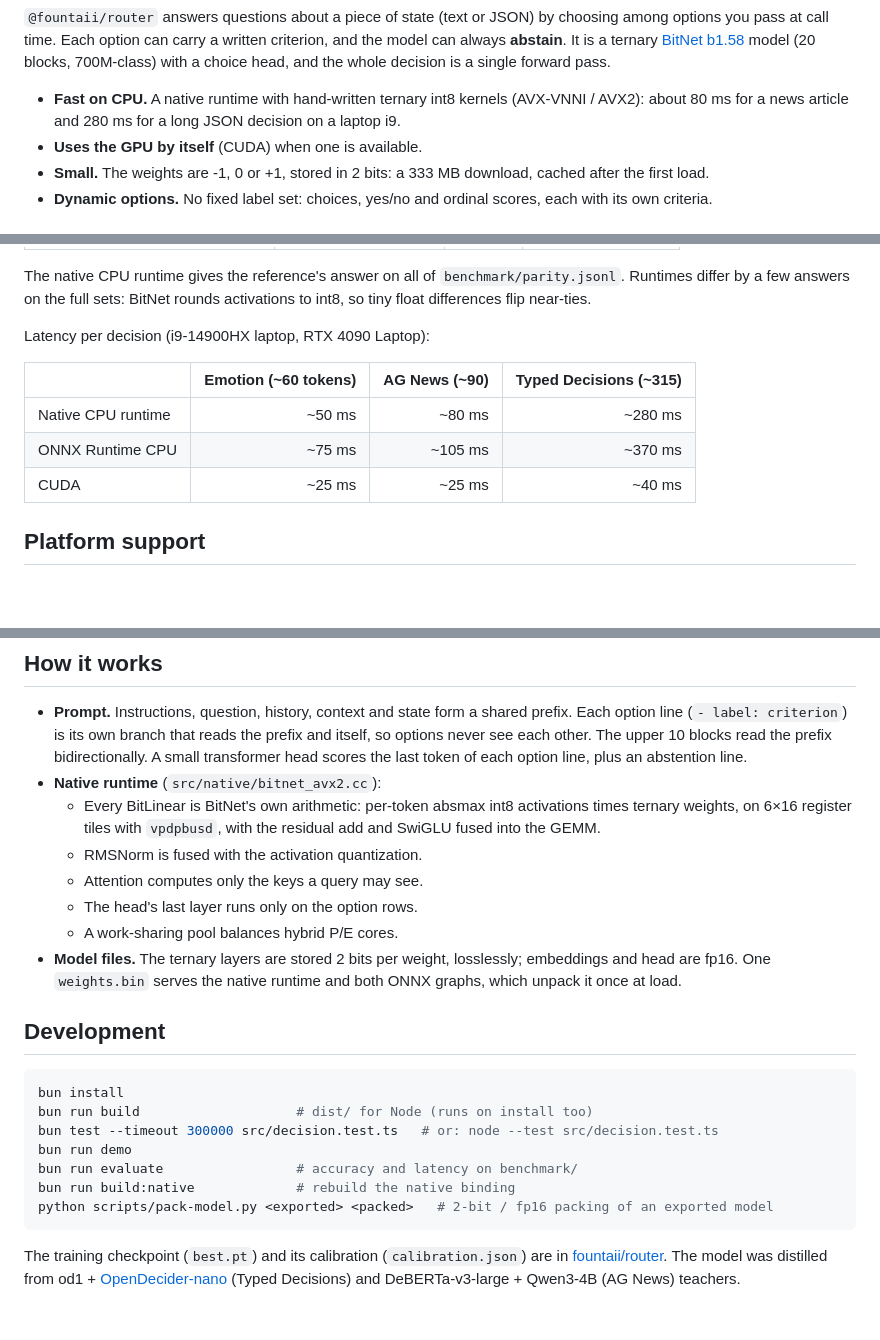
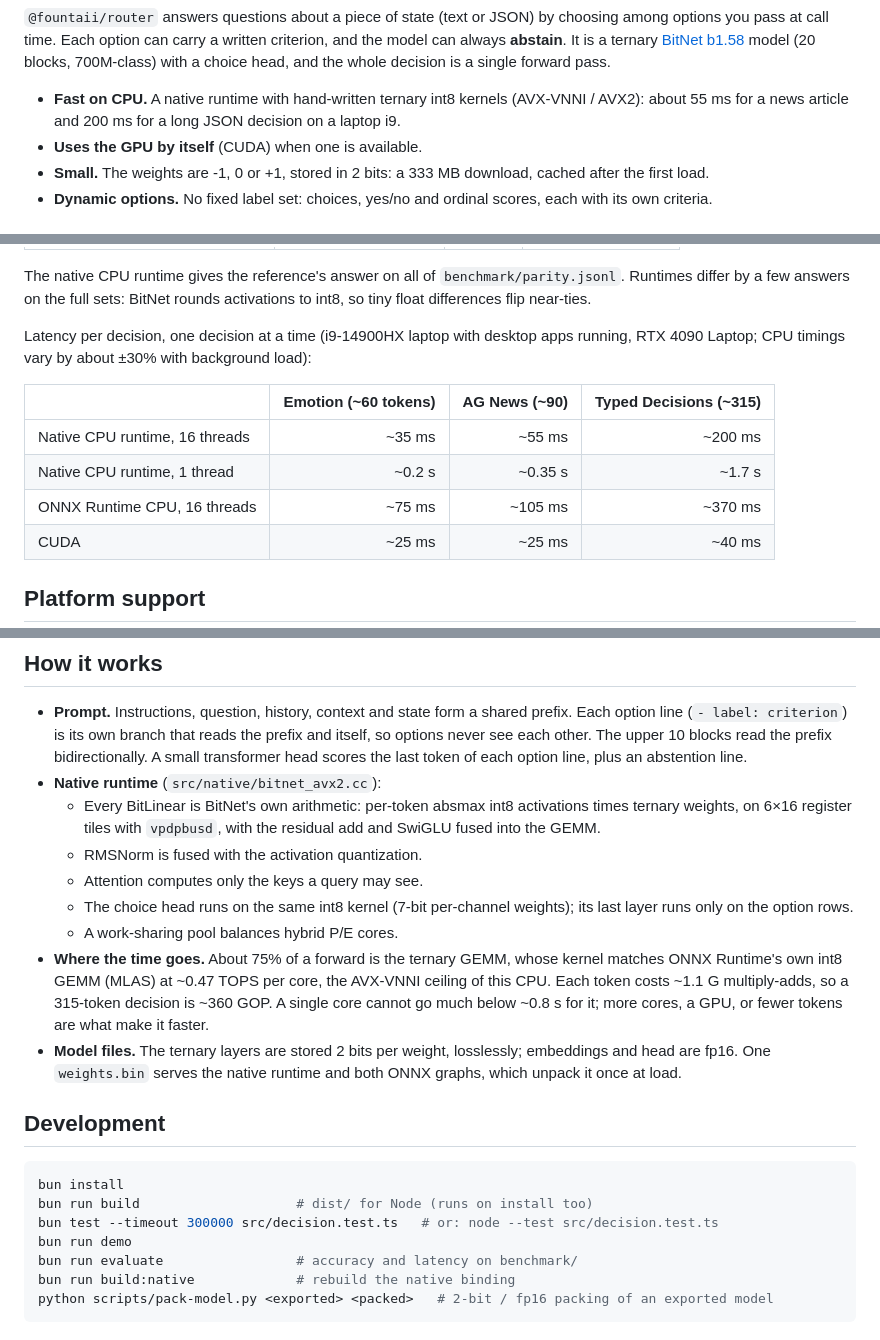
Before and after one commit to fountaii/router, a Markdown page: README.md, 3 parts joined by grey strips. GitHub-like rendering; blank space fills up the shorter version.

Commit message:
docs: update cpu latencies and runtime notes

````diff
--- a/README.md
+++ b/README.md
@@ -19,8 +19,8 @@ pass at call time. Each option can carry a written criterion, and the model can
 It is a ternary [BitNet b1.58](https://arxiv.org/abs/2402.17764) model (20 blocks, 700M-class) with a
 choice head, and the whole decision is a single forward pass.
 
-- **Fast on CPU.** A native runtime with hand-written ternary int8 kernels (AVX-VNNI / AVX2): about 80 ms
-  for a news article and 280 ms for a long JSON decision on a laptop i9.
+- **Fast on CPU.** A native runtime with hand-written ternary int8 kernels (AVX-VNNI / AVX2): about 55 ms
+  for a news article and 200 ms for a long JSON decision on a laptop i9.
 - **Uses the GPU by itself** (CUDA) when one is available.
 - **Small.** The weights are -1, 0 or +1, stored in 2 bits: a 333 MB download, cached after the first
   load.
@@ -171,12 +172,14 @@ The native CPU runtime gives the reference's answer on all of `benchmark/parity.
 by a few answers on the full sets: BitNet rounds activations to int8, so tiny float differences flip
 near-ties.
 
-Latency per decision (i9-14900HX laptop, RTX 4090 Laptop):
+Latency per decision, one decision at a time (i9-14900HX laptop with desktop apps running, RTX 4090
+Laptop; CPU timings vary by about ±30% with background load):
 
 | | Emotion (~60 tokens) | AG News (~90) | Typed Decisions (~315) |
 | --- | ---: | ---: | ---: |
-| Native CPU runtime | ~50 ms | ~80 ms | ~280 ms |
-| ONNX Runtime CPU | ~75 ms | ~105 ms | ~370 ms |
+| Native CPU runtime, 16 threads | ~35 ms | ~55 ms | ~200 ms |
+| Native CPU runtime, 1 thread | ~0.2 s | ~0.35 s | ~1.7 s |
+| ONNX Runtime CPU, 16 threads | ~75 ms | ~105 ms | ~370 ms |
 | CUDA | ~25 ms | ~25 ms | ~40 ms |
 
 ## Platform support
@@ -202,8 +205,13 @@ cuDNN there or in `ROUTER_CUDA_PATH`. Without them, `"auto"` uses the CPU.
     on 6×16 register tiles with `vpdpbusd`, with the residual add and SwiGLU fused into the GEMM.
   - RMSNorm is fused with the activation quantization.
   - Attention computes only the keys a query may see.
-  - The head's last layer runs only on the option rows.
+  - The choice head runs on the same int8 kernel (7-bit per-channel weights); its last layer runs only
+    on the option rows.
   - A work-sharing pool balances hybrid P/E cores.
+- **Where the time goes.** About 75% of a forward is the ternary GEMM, whose kernel matches ONNX
+  Runtime's own int8 GEMM (MLAS) at ~0.47 TOPS per core, the AVX-VNNI ceiling of this CPU. Each token
+  costs ~1.1 G multiply-adds, so a 315-token decision is ~360 GOP. A single core cannot go much below
+  ~0.8 s for it; more cores, a GPU, or fewer tokens are what make it faster.
 - **Model files.** The ternary layers are stored 2 bits per weight, losslessly; embeddings and head are
   fp16. One `weights.bin` serves the native runtime and both ONNX graphs, which unpack it once at load.
 
@@ -218,8 +226,3 @@ bun run evaluate                 # accuracy and latency on benchmark/
 bun run build:native             # rebuild the native binding
 python scripts/pack-model.py <exported> <packed>   # 2-bit / fp16 packing of an exported model
 ```
-
-The training checkpoint (`best.pt`) and its calibration (`calibration.json`) are in
-[fountaii/router](https://huggingface.co/fountaii/router). The model was distilled from od1 +
-[OpenDecider-nano](https://huggingface.co/manjunathshiva/opendecider-nano) (Typed Decisions) and
-DeBERTa-v3-large + Qwen3-4B (AG News) teachers.
````
Also changed, not shown: other parts of README.md (+1 -0 lines).
